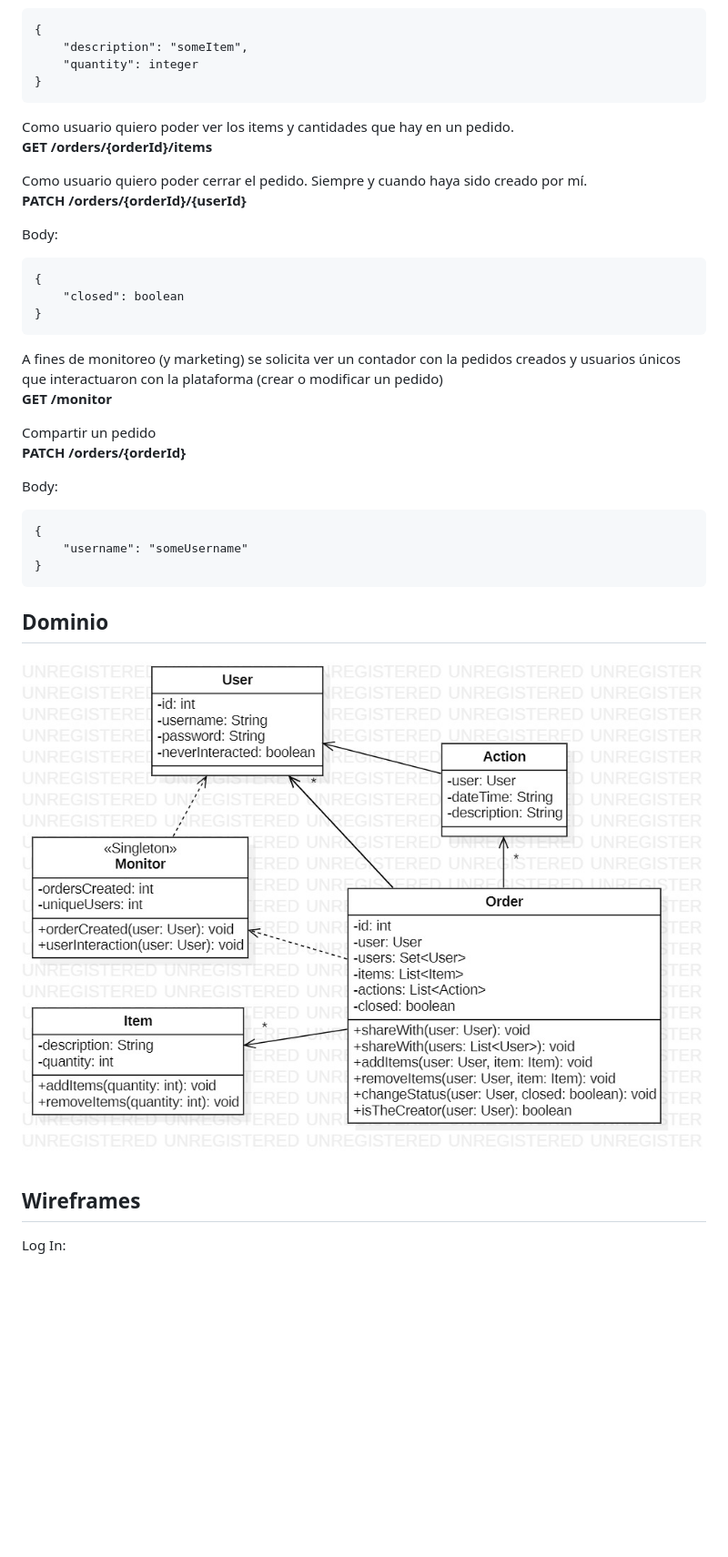
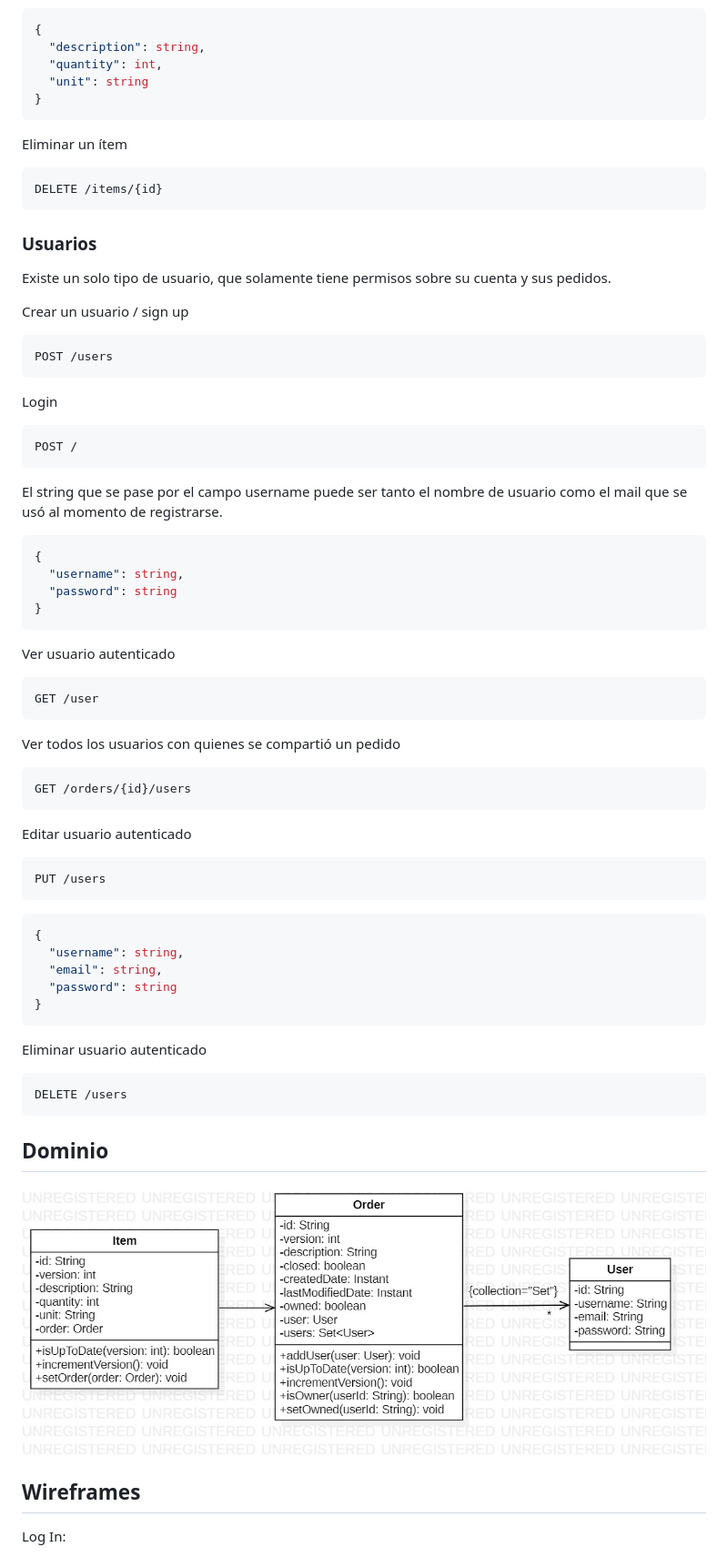
Before and after one commit to arazanov/tacs20232C-grupo2, a Markdown page: README.md, the part around the change printed below. Shown: that part at 91% size. GitHub-like rendering; pictures changed too: diagramas/objetos.jpg; blank space fills up the shorter version.

````diff
--- a/README.md
+++ b/README.md
@@ -32,33 +100,73 @@ Body:
 {
-    "description": "someItem",
-    "quantity": integer
+  "description": string,
+  "quantity": int,
+  "unit": string
 }
 ```
 
-Como usuario quiero poder ver los items y cantidades que hay en un pedido.
-**GET /orders/{orderId}/items**
+Eliminar un ítem
 
-Como usuario quiero poder cerrar el pedido. Siempre y cuando haya sido creado por mí.
-**PATCH /orders/{orderId}/{userId}**
+```http request
+DELETE /items/{id}
+```
 
-Body:
+### Usuarios
+
+Existe un solo tipo de usuario, que solamente tiene permisos sobre su
+cuenta y sus pedidos.
+
+Crear un usuario / sign up
+
+```http request
+POST /users
 ```
+
+Login
+
+```http request
+POST /
+```
+
+El string que se pase por el campo username puede ser tanto el nombre de
+usuario como el mail que se usó al momento de registrarse.
+
+```json
 {
-    "closed": boolean
+  "username": string,
+  "password": string
 }
 ```
 
-A fines de monitoreo (y marketing) se solicita ver un contador con la pedidos creados y usuarios únicos que interactuaron con la plataforma (crear o modificar un pedido)
-**GET /monitor**
+Ver usuario autenticado
 
-Compartir un pedido
-**PATCH /orders/{orderId}**
+```http request
+GET /user
+```
 
-Body:
+Ver todos los usuarios con quienes se compartió un pedido
+
+```http request
+GET /orders/{id}/users
 ```
+
+Editar usuario autenticado
+
+```http request
+PUT /users
+```
+
+```json
 {
-    "username": "someUsername"
+  "username": string,
+  "email": string,
+  "password": string
 }
+```
+
+Eliminar usuario autenticado
+
+```http request
+DELETE /users
 ```
 
 ## Dominio
````
Also changed, not shown: other parts of README.md (+79 -11 lines), 13 other files.
